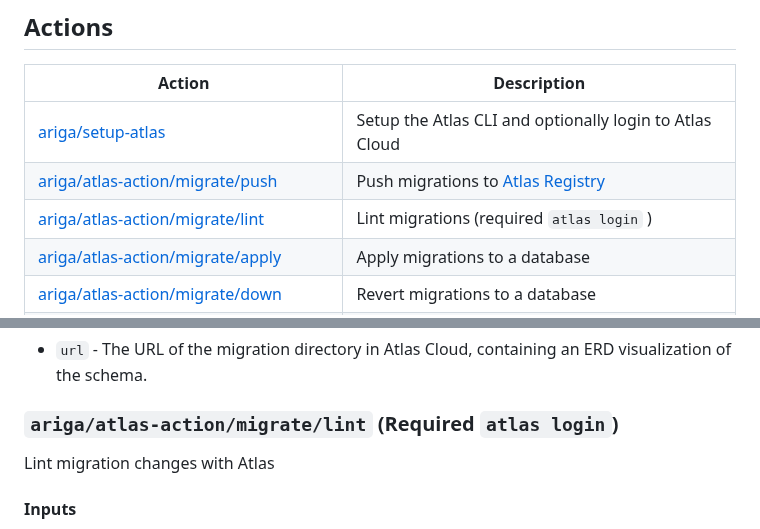
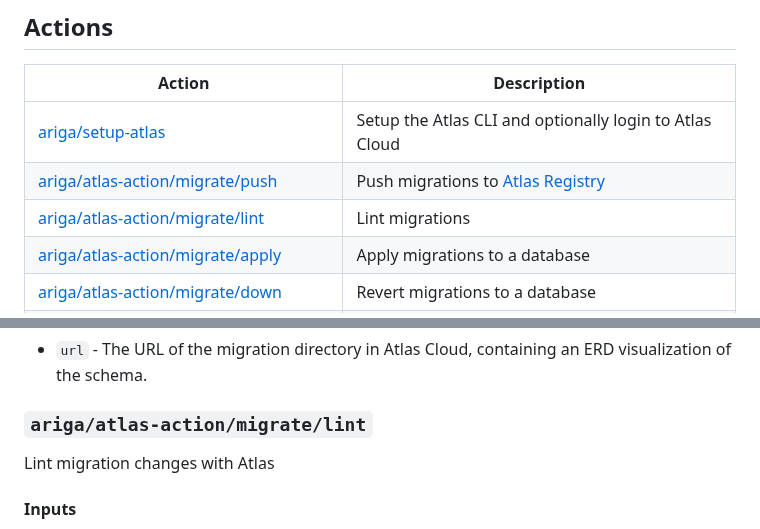
Before and after one commit to ariga/atlas-action, a Markdown page: README.md, 2 parts joined by grey strips. Rendered like a GitHub page.

Commit message:
remove require log in from lint readme

```diff
--- a/README.md
+++ b/README.md
@@ -13,7 +13,7 @@ To learn more about the recommended way to build workflows, read our guide on
 |-------------------------------------------------------------------------------|-------------------------------------------------------------------------------------|
 | [ariga/setup-atlas](#arigasetup-atlas)                                        | Setup the Atlas CLI and optionally login to Atlas Cloud                             |
 | [ariga/atlas-action/migrate/push](#arigaatlas-actionmigratepush)              | Push migrations to [Atlas Registry](https://atlasgo.io/registry)                    |
-| [ariga/atlas-action/migrate/lint](#arigaatlas-actionmigratelint)              | Lint migrations (required `atlas login` )                                           |
+| [ariga/atlas-action/migrate/lint](#arigaatlas-actionmigratelint)              | Lint migrations                                                                     |
 | [ariga/atlas-action/migrate/apply](#arigaatlas-actionmigrateapply)            | Apply migrations to a database                                                      |
 | [ariga/atlas-action/migrate/down](#arigaatlas-actionmigratedown)              | Revert migrations to a database                                                     |
 | [ariga/atlas-action/migrate/test](#arigaatlas-actionmigratetest)              | Test migrations on a database                                                       |
@@ -212,7 +212,7 @@ All inputs are optional as they may be specified in the Atlas configuration file
 
 * `url` - The URL of the migration directory in Atlas Cloud, containing an ERD visualization of the schema.
 
-### `ariga/atlas-action/migrate/lint` (Required `atlas login`)
+### `ariga/atlas-action/migrate/lint`
 
 Lint migration changes with Atlas
 
```
